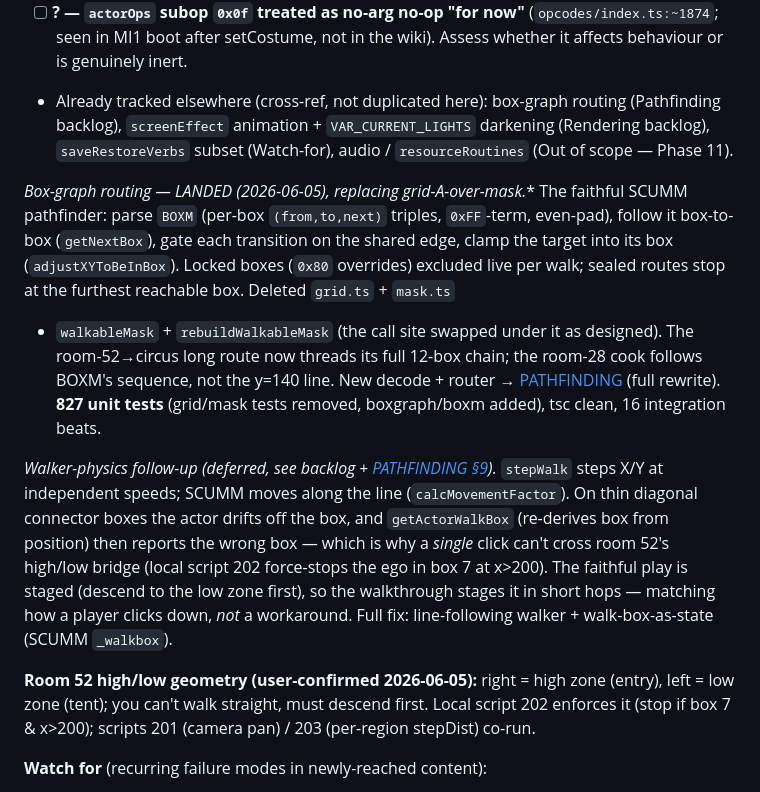
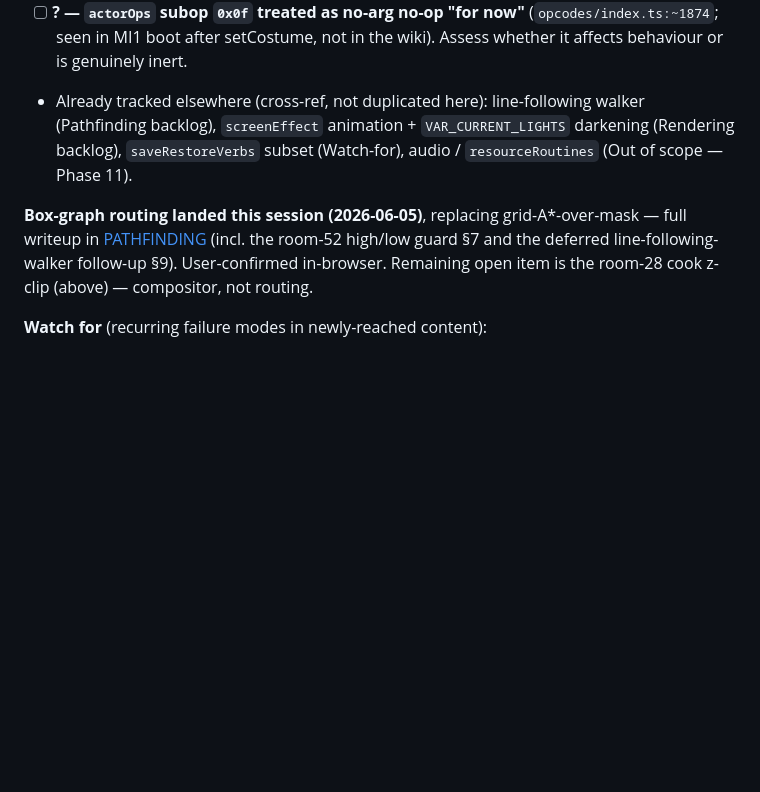
Before and after one commit to roccozanni/grogvm, a Markdown page: PROGRESS.md, the part around the change. Drawn GitHub-style; blank space fills up the shorter version.

Commit message:
docs: wrap session — trim box-graph findings from PROGRESS into PATHFINDING
The box-graph routing details, room-52 high/low guard, and the deferred
line-following-walker follow-up are now fully written into PATHFINDING.md,
so shrink the Current/lab-notebook blocks to a single landed-this-session
line. Repoint the Tier-2 cross-ref (box-graph done → walker is the
pathfinding deferral). The room-28 cook z-clip stays as an open
bug-report (compositor, not routing).

Co-Authored-By: Claude Opus 4.8 (1M context) <noreply@anthropic.com>

```diff
--- a/PROGRESS.md
+++ b/PROGRESS.md
@@ -120,37 +120,16 @@ Priority H/M/L = likelihood of biting current/near play × severity.
 - [ ] **? — `actorOps` subop `0x0f` treated as no-arg no-op "for now"**
   (`opcodes/index.ts:~1874`; seen in MI1 boot after setCostume, not in the
   wiki). Assess whether it affects behaviour or is genuinely inert.
-- Already tracked elsewhere (cross-ref, not duplicated here): box-graph routing
-  (Pathfinding backlog), `screenEffect` animation + `VAR_CURRENT_LIGHTS`
+- Already tracked elsewhere (cross-ref, not duplicated here): line-following
+  walker (Pathfinding backlog), `screenEffect` animation + `VAR_CURRENT_LIGHTS`
   darkening (Rendering backlog), `saveRestoreVerbs` subset (Watch-for), audio /
   `resourceRoutines` (Out of scope — Phase 11).
 
-**Box-graph routing — LANDED (2026-06-05), replacing grid-A*-over-mask.** The
-faithful SCUMM pathfinder: parse `BOXM` (per-box `(from,to,next)` triples,
-`0xFF`-term, even-pad), follow it box-to-box (`getNextBox`), gate each
-transition on the shared edge, clamp the target into its box
-(`adjustXYToBeInBox`). Locked boxes (`0x80` overrides) excluded live per walk;
-sealed routes stop at the furthest reachable box. Deleted `grid.ts` + `mask.ts`
-+ `walkableMask` + `rebuildWalkableMask` (the call site swapped under it as
-designed). The room-52→circus long route now threads its full 12-box chain;
-the room-28 cook follows BOXM's sequence, not the y=140 line. New decode +
-router → [PATHFINDING](docs/PATHFINDING.md) (full rewrite). **827 unit tests**
-(grid/mask tests removed, boxgraph/boxm added), tsc clean, 16 integration beats.
-
-*Walker-physics follow-up (deferred, see backlog + [PATHFINDING §9](docs/PATHFINDING.md)).*
-`stepWalk` steps X/Y at independent speeds; SCUMM moves along the line
-(`calcMovementFactor`). On thin diagonal connector boxes the actor drifts off
-the box, and `getActorWalkBox` (re-derives box from position) then reports the
-wrong box — which is why a *single* click can't cross room 52's high/low bridge
-(local script 202 force-stops the ego in box 7 at x>200). The faithful play is
-staged (descend to the low zone first), so the walkthrough stages it in short
-hops — matching how a player clicks down, *not* a workaround. Full fix:
-line-following walker + walk-box-as-state (SCUMM `_walkbox`).
-
-**Room 52 high/low geometry (user-confirmed 2026-06-05):** right = high zone
-(entry), left = low zone (tent); you can't walk straight, must descend first.
-Local script 202 enforces it (stop if box 7 & x>200); scripts 201 (camera pan)
-/ 203 (per-region stepDist) co-run.
+**Box-graph routing landed this session (2026-06-05)**, replacing
+grid-A*-over-mask — full writeup in [PATHFINDING](docs/PATHFINDING.md) (incl.
+the room-52 high/low guard §7 and the deferred line-following-walker follow-up
+§9). User-confirmed in-browser. Remaining open item is the room-28 cook z-clip
+(above) — compositor, not routing.
 
 **Watch for** (recurring failure modes in newly-reached content):
 
```
